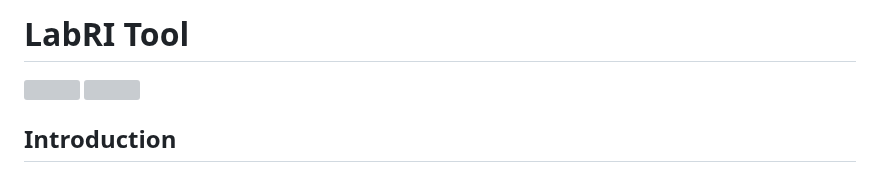
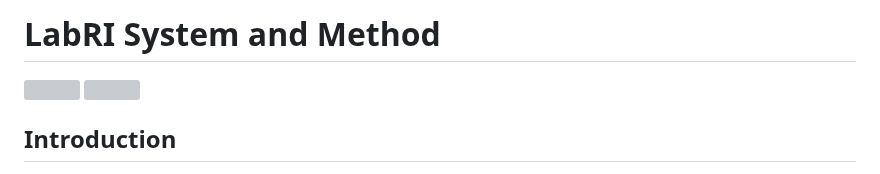
Before and after one commit to labrgrupo/LabRI_Model, a Markdown page: README.md, the part around the change. GitHub-like rendering; grey boxes are pictures that could not be loaded.

```diff
--- a/README.md
+++ b/README.md
@@ -1,4 +1,4 @@
-# LabRI Tool
+# LabRI System and Method
 
 ![](https://img.shields.io/github/license/labrgrupo/LabRI_Tool.svg)
 ![](https://img.shields.io/github/last-commit/labrgrupo/LabRI_Tool/main.svg)
```
